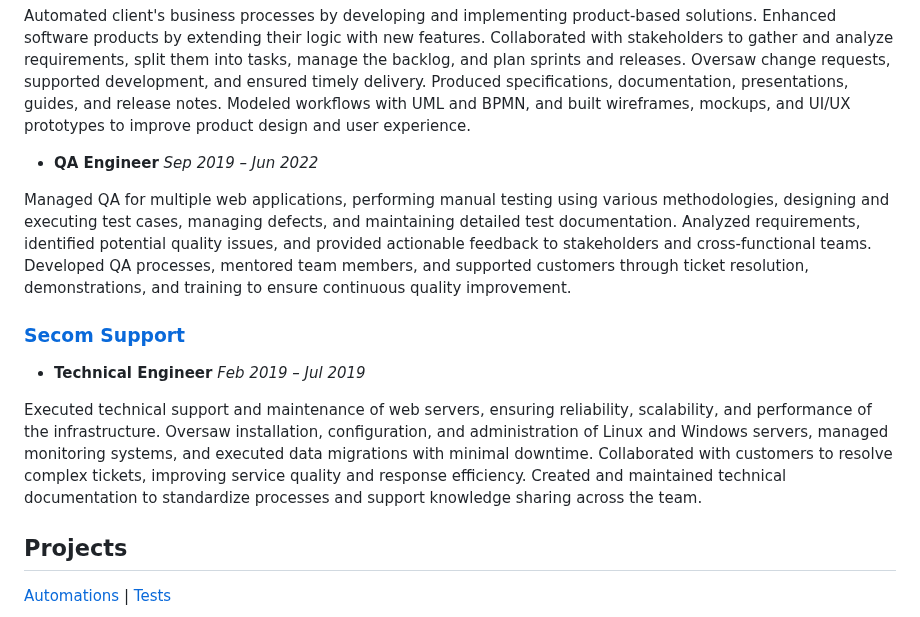
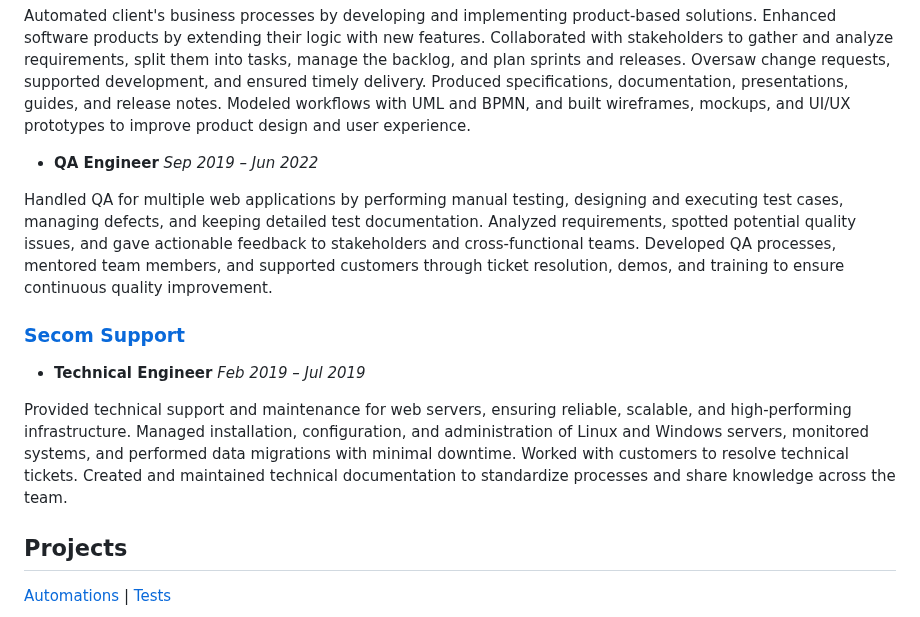
Before and after one commit to serhiismetanskyi/serhiismetanskyi.cv, a Markdown page: README.md, the part around the change. Rendered like a GitHub page.

```diff
--- a/README.md
+++ b/README.md
@@ -52,12 +52,12 @@ Automated client's business processes by developing and implementing product-bas
 
 - **QA Engineer** *Sep 2019 – Jun 2022*
 
-Managed QA for multiple web applications, performing manual testing using various methodologies, designing and executing test cases, managing defects, and maintaining detailed test documentation. Analyzed requirements, identified potential quality issues, and provided actionable feedback to stakeholders and cross-functional teams. Developed QA processes, mentored team members, and supported customers through ticket resolution, demonstrations, and training to ensure continuous quality improvement.
+Handled QA for multiple web applications by performing manual testing, designing and executing test cases, managing defects, and keeping detailed test documentation. Analyzed requirements, spotted potential quality issues, and gave actionable feedback to stakeholders and cross-functional teams. Developed QA processes, mentored team members, and supported customers through ticket resolution, demos, and training to ensure continuous quality improvement.
 
 ### [Secom Support](https://secom.com.ua/en)
 - **Technical Engineer** *Feb 2019 – Jul 2019*
 
-Executed technical support and maintenance of web servers, ensuring reliability, scalability, and performance of the infrastructure. Oversaw installation, configuration, and administration of Linux and Windows servers, managed monitoring systems, and executed data migrations with minimal downtime. Collaborated with customers to resolve complex tickets, improving service quality and response efficiency. Created and maintained technical documentation to standardize processes and support knowledge sharing across the team.
+Provided technical support and maintenance for web servers, ensuring reliable, scalable, and high-performing infrastructure. Managed installation, configuration, and administration of Linux and Windows servers, monitored systems, and performed data migrations with minimal downtime. Worked with customers to resolve technical tickets. Created and maintained technical documentation to standardize processes and share knowledge across the team.
 
 ## Projects
 
```
